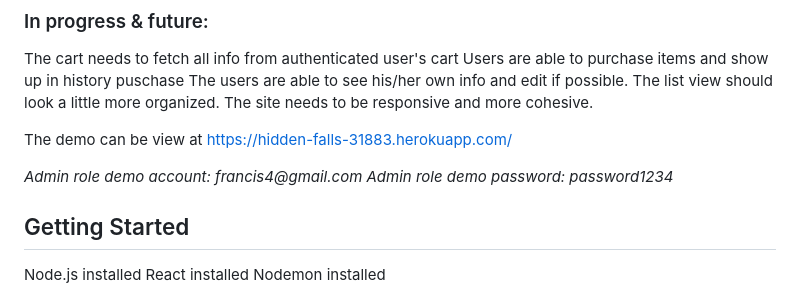
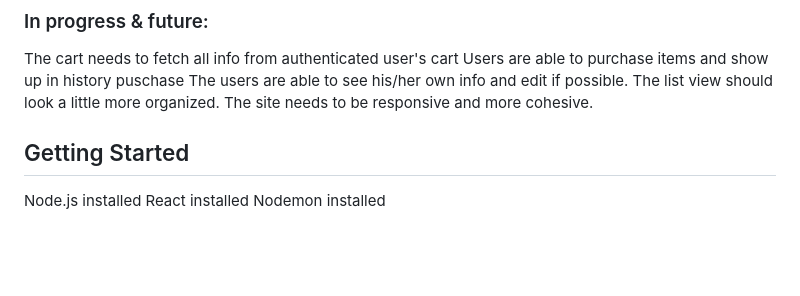
Before and after one commit to ngthu1995/troo, a Markdown page: README.md, the part around the change. Drawn GitHub-style; blank space fills up the shorter version.

```diff
--- a/README.md
+++ b/README.md
@@ -26,11 +26,6 @@ Users are able to purchase items and show up in history puschase
 The users are able to see his/her own info and edit if possible.
 The list view should look a little more organized.
 The site needs to be responsive and more cohesive.
-
-The demo can be view at https://hidden-falls-31883.herokuapp.com/
-
-_Admin role demo account: francis4@gmail.com_
-_Admin role demo password: password1234_
 
 ## Getting Started
 
```
